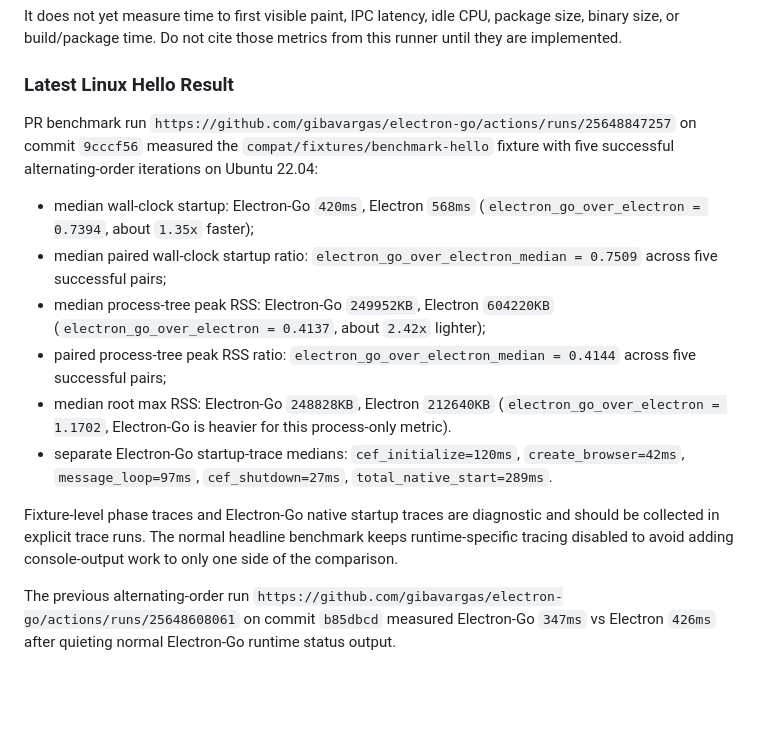
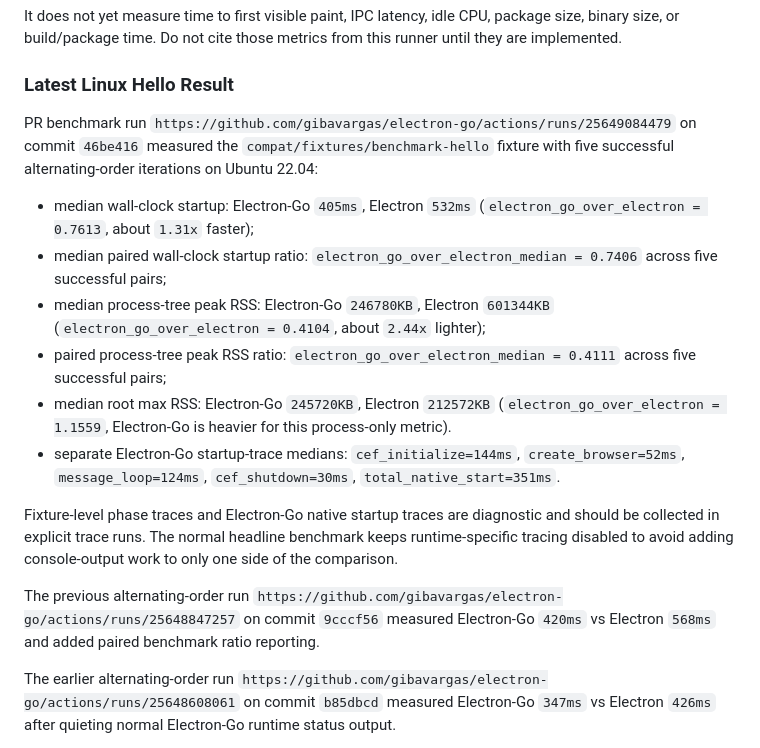
Before and after one commit to gibavargas/golectron, a Markdown page: docs/benchmarks.md, the part around the change. Rendered like a GitHub page; blank space fills up the shorter version.

Commit message:
Document ledger startup benchmark result

```diff
--- a/docs/benchmarks.md
+++ b/docs/benchmarks.md
@@ -116,24 +116,24 @@ this runner until they are implemented.
 ### Latest Linux Hello Result
 
 PR benchmark run
-`https://github.com/gibavargas/electron-go/actions/runs/25648847257` on commit
-`9cccf56` measured the `compat/fixtures/benchmark-hello` fixture with five
+`https://github.com/gibavargas/electron-go/actions/runs/25649084479` on commit
+`46be416` measured the `compat/fixtures/benchmark-hello` fixture with five
 successful alternating-order iterations on Ubuntu 22.04:
 
-- median wall-clock startup: Electron-Go `420ms`, Electron `568ms`
-  (`electron_go_over_electron = 0.7394`, about `1.35x` faster);
+- median wall-clock startup: Electron-Go `405ms`, Electron `532ms`
+  (`electron_go_over_electron = 0.7613`, about `1.31x` faster);
 - median paired wall-clock startup ratio:
-  `electron_go_over_electron_median = 0.7509` across five successful pairs;
-- median process-tree peak RSS: Electron-Go `249952KB`, Electron `604220KB`
-  (`electron_go_over_electron = 0.4137`, about `2.42x` lighter);
+  `electron_go_over_electron_median = 0.7406` across five successful pairs;
+- median process-tree peak RSS: Electron-Go `246780KB`, Electron `601344KB`
+  (`electron_go_over_electron = 0.4104`, about `2.44x` lighter);
 - paired process-tree peak RSS ratio:
-  `electron_go_over_electron_median = 0.4144` across five successful pairs;
-- median root max RSS: Electron-Go `248828KB`, Electron `212640KB`
-  (`electron_go_over_electron = 1.1702`, Electron-Go is heavier for this
+  `electron_go_over_electron_median = 0.4111` across five successful pairs;
+- median root max RSS: Electron-Go `245720KB`, Electron `212572KB`
+  (`electron_go_over_electron = 1.1559`, Electron-Go is heavier for this
   process-only metric).
-- separate Electron-Go startup-trace medians: `cef_initialize=120ms`,
-  `create_browser=42ms`, `message_loop=97ms`, `cef_shutdown=27ms`,
-  `total_native_start=289ms`.
+- separate Electron-Go startup-trace medians: `cef_initialize=144ms`,
+  `create_browser=52ms`, `message_loop=124ms`, `cef_shutdown=30ms`,
+  `total_native_start=351ms`.
 
 Fixture-level phase traces and Electron-Go native startup traces are diagnostic
 and should be collected in explicit trace runs. The normal headline benchmark
@@ -141,6 +141,11 @@ keeps runtime-specific tracing disabled to avoid adding console-output work to
 only one side of the comparison.
 
 The previous alternating-order run
+`https://github.com/gibavargas/electron-go/actions/runs/25648847257` on commit
+`9cccf56` measured Electron-Go `420ms` vs Electron `568ms` and added paired
+benchmark ratio reporting.
+
+The earlier alternating-order run
 `https://github.com/gibavargas/electron-go/actions/runs/25648608061` on commit
 `b85dbcd` measured Electron-Go `347ms` vs Electron `426ms` after quieting normal
 Electron-Go runtime status output.
```
